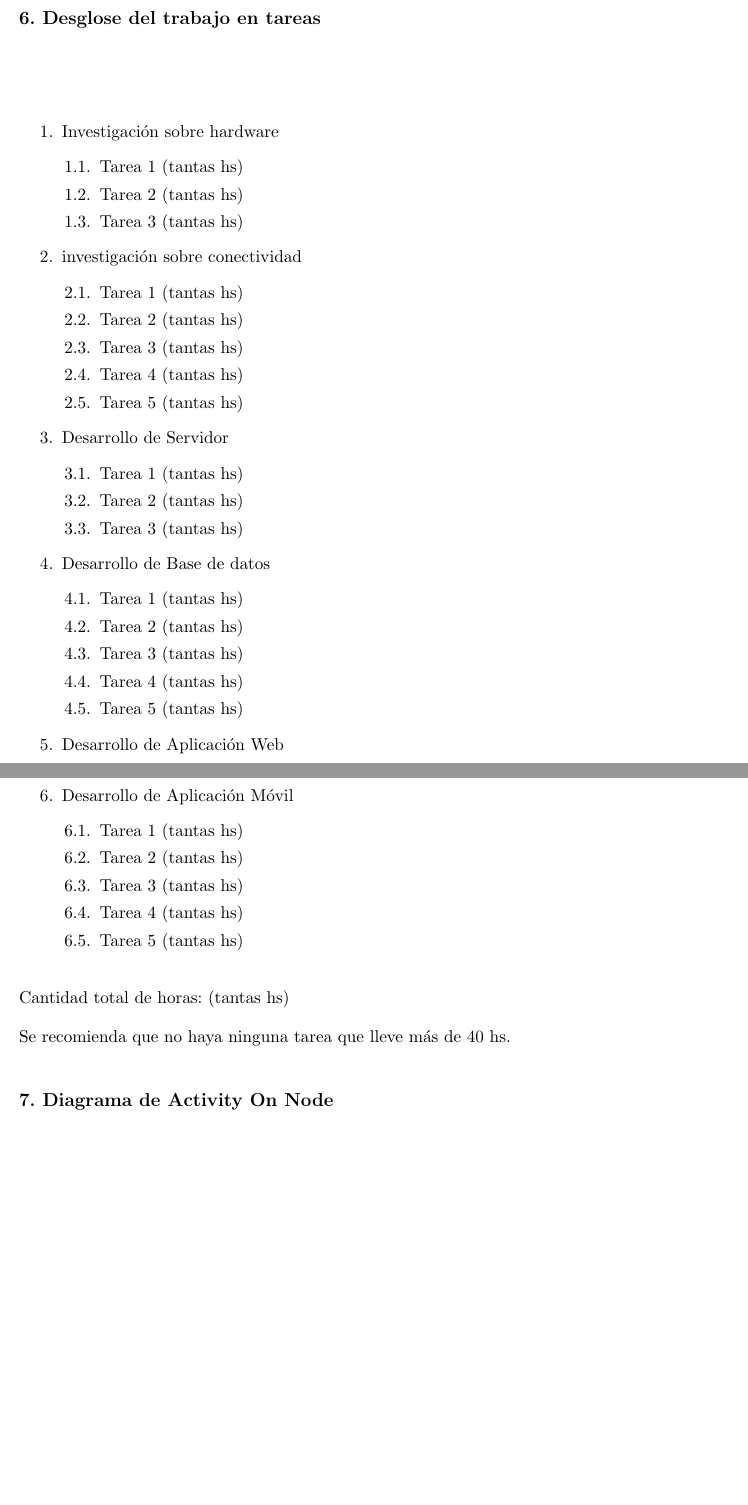
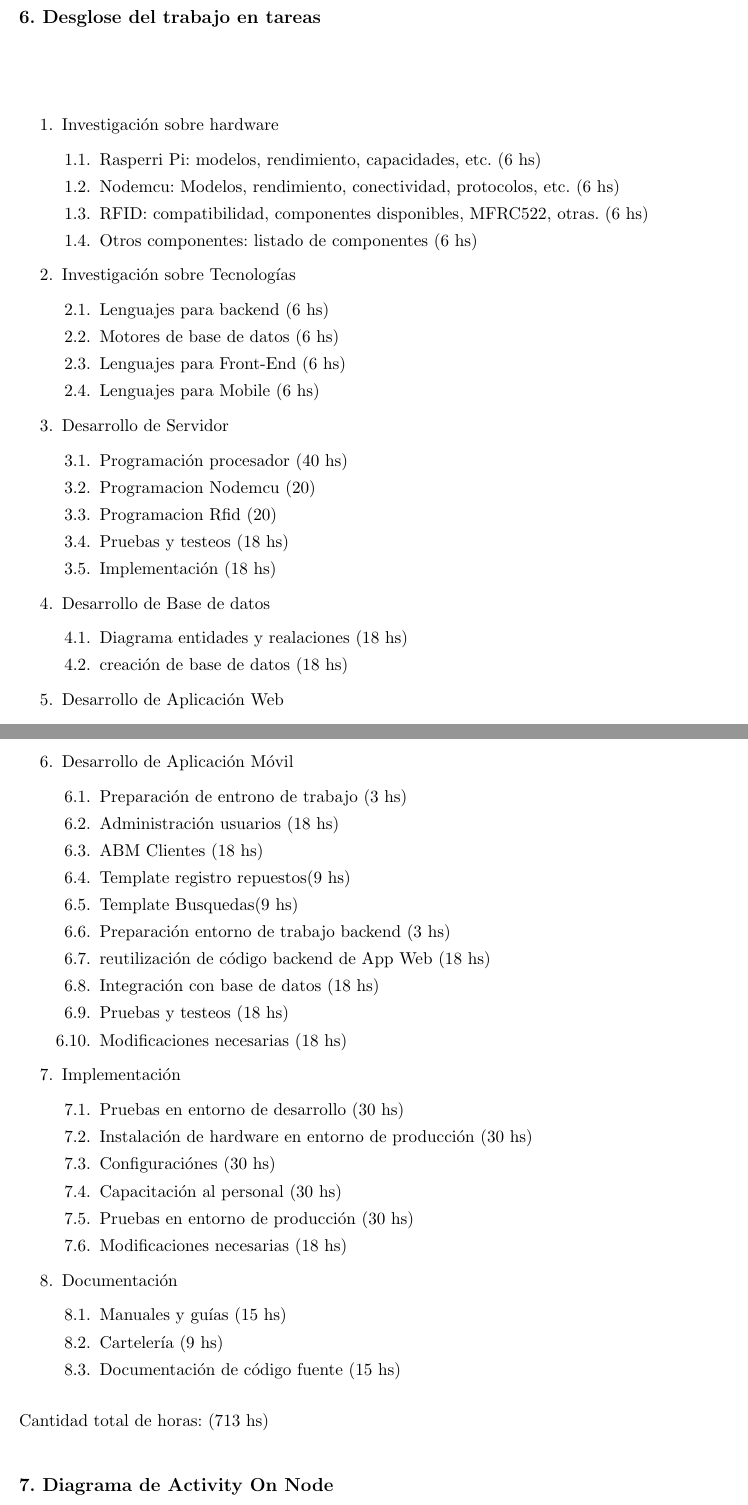
Before and after one commit to pabloarancibia/planificacion-proyecto, a LaTeX document (charter.tex): two parts of pages 9 and 10 of 16 before the commit and two parts of pages 9 and 10 of 17 after it, joined at a grey line, cut so that both start at the same text, the shorter picture padded with empty space. Compiled offline with pdfLaTeX.

Commit message:
hasta punto 6

```diff
--- a/charter.tex
+++ b/charter.tex
@@ -328,37 +328,34 @@ Se entregarán:
 
 \section{6. Desglose del trabajo en tareas}
 \label{sec:wbs}
-
 \begin{consigna}{black}
-
 \begin{enumerate}
 \item Investigación sobre hardware
 	\begin{enumerate}
-	\item Tarea 1 (tantas hs)
-	\item Tarea 2 (tantas hs)
-	\item Tarea 3 (tantas hs)
+	\item Rasperri Pi: modelos, rendimiento, capacidades, etc. (6 hs)
+	\item Nodemcu: Modelos, rendimiento, conectividad, protocolos, etc.  (6 hs)
+	\item RFID: compatibilidad, componentes disponibles, MFRC522, otras. (6 hs)
+	\item Otros componentes: listado de componentes (6 hs)
 	\end{enumerate}
-\item investigación sobre conectividad
+\item Investigación sobre Tecnologías
 	\begin{enumerate}
-	\item Tarea 1 (tantas hs)
-	\item Tarea 2 (tantas hs)
-	\item Tarea 3 (tantas hs)
-	\item Tarea 4 (tantas hs)
-	\item Tarea 5 (tantas hs)
+	\item Lenguajes para backend (6 hs)
+	\item Motores de base de datos (6 hs)
+	\item Lenguajes para Front-End (6 hs)
+	\item Lenguajes para Mobile (6 hs)
 	\end{enumerate}
 \item Desarrollo de Servidor
 	\begin{enumerate}
-	\item Tarea 1 (tantas hs)
-	\item Tarea 2 (tantas hs)
-	\item Tarea 3 (tantas hs)
+	\item Programación procesador (40 hs)
+	\item Programacion Nodemcu (20)
+	\item Programacion Rfid (20)
+	\item Pruebas y testeos (18 hs)
+	\item Implementación (18 hs)
 	\end{enumerate}
 \item Desarrollo de Base de datos
 	\begin{enumerate}
-	\item Tarea 1 (tantas hs)
-	\item Tarea 2 (tantas hs)
-	\item Tarea 3 (tantas hs)
-	\item Tarea 4 (tantas hs)
-	\item Tarea 5 (tantas hs)
+	\item Diagrama entidades y realaciones (18 hs)
+	\item creación de base de datos (18 hs)
 	\end{enumerate}
 \item Desarrollo de Aplicación Web
 	\begin{enumerate}
@@ -370,18 +374,39 @@ Se entregarán:
 	\end{enumerate}
 \item Desarrollo de Aplicación Móvil
 	\begin{enumerate}
-	\item Tarea 1 (tantas hs)
-	\item Tarea 2 (tantas hs)
-	\item Tarea 3 (tantas hs)
-	\item Tarea 4 (tantas hs)
-	\item Tarea 5 (tantas hs)
+	\item Preparación de entrono de trabajo (3 hs)
+	\item Administración usuarios (18 hs)
+	\item ABM Clientes (18 hs)
+	\item Template registro repuestos(9 hs)
+	\item Template Busquedas(9 hs)
+	\item Preparación entorno de trabajo backend (3 hs)
+	\item reutilización de código backend de App Web (18 hs)
+	\item Integración con base de datos (18 hs)
+	\item Pruebas y testeos (18 hs)
+	\item Modificaciones necesarias (18 hs)
 	\end{enumerate}
+\item Implementación
+	\begin{enumerate}
+	\item Pruebas en entorno de desarrollo  (30 hs)
+	\item Instalación de hardware en entorno de producción (30 hs)
+	\item Configuraciónes (30 hs)
+	\item Capacitación al personal (30 hs)
+	\item Pruebas en entorno de producción (30 hs)
+	\item Modificaciones necesarias (18 hs)
+	\end{enumerate}
+\item Documentación
+	\begin{enumerate}
+	\item Manuales y guías  (15 hs)
+	\item Cartelería (9 hs)
+	\item Documentación de código fuente (15 hs)
+	\end{enumerate}
+
 
 \end{enumerate}
 
-Cantidad total de horas: (tantas hs)
+Cantidad total de horas: (713 hs)
 
-Se recomienda que no haya ninguna tarea que lleve más de 40 hs.
+%Se recomienda que no haya ninguna tarea que lleve más de 40 hs.
 
 \end{consigna}
 
```
Also changed, not shown: charter.pdf, charter.tex (17 more changed lines).
